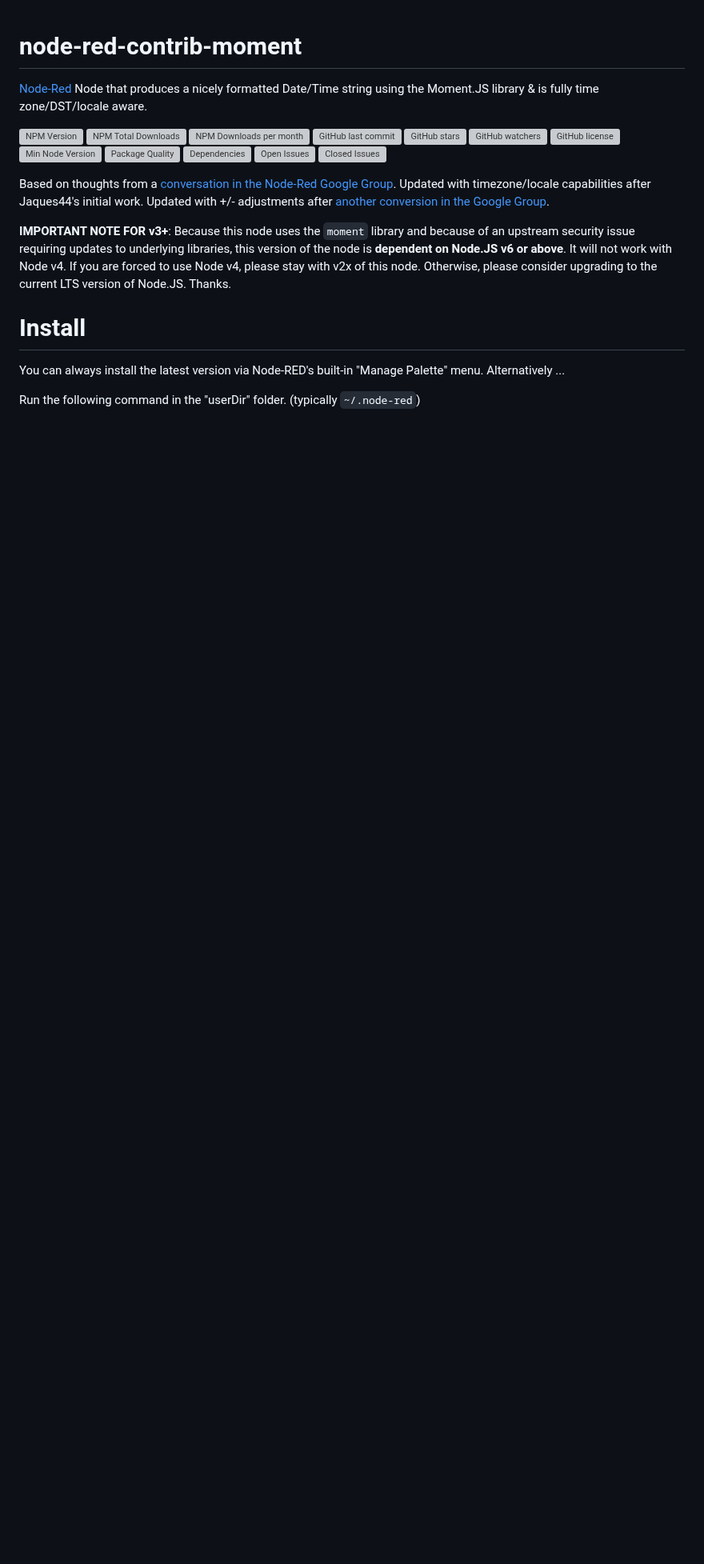
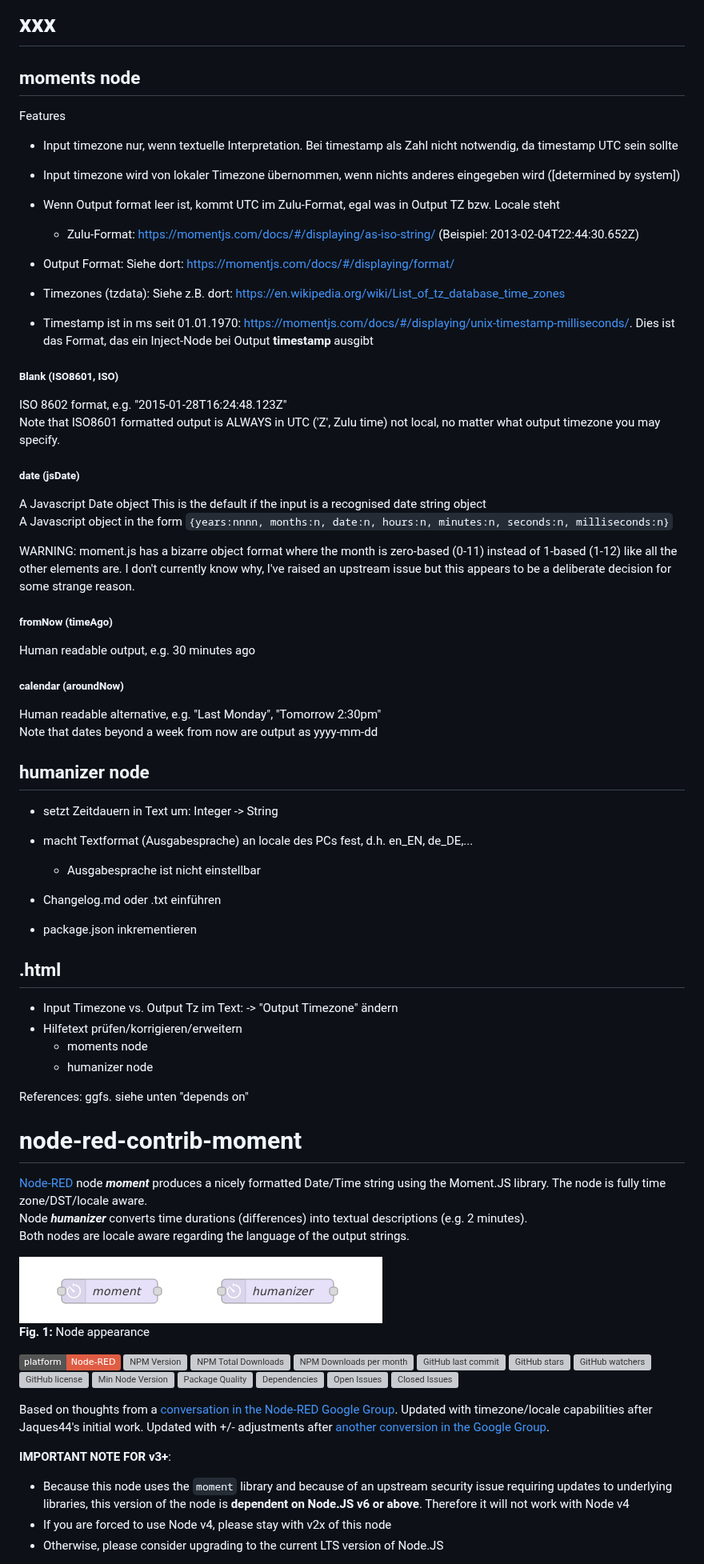
Before and after one commit to TotallyInformation/node-red-contrib-moment, a Markdown page: README.md, the part around one of its changes. Shown at 80% size. GitHub-like rendering; pictures changed too: images/node-appearance.png (added); badges without logos; blank space fills up the shorter version; grey boxes are pictures that could not be loaded.

```diff
--- a/README.md
+++ b/README.md
@@ -1,7 +1,73 @@
+# xxx
+
+## moments node
+Features
+- Input timezone nur, wenn textuelle Interpretation. Bei timestamp als Zahl nicht notwendig, da timestamp UTC sein sollte
+- Input timezone wird von lokaler Timezone übernommen, wenn nichts anderes eingegeben wird ([determined by system])
+- Wenn Output format leer ist, kommt UTC im Zulu-Format, egal was in Output TZ bzw. Locale steht
+  - Zulu-Format: https://momentjs.com/docs/#/displaying/as-iso-string/  (Beispiel: 2013-02-04T22:44:30.652Z)
+
+- Output Format: Siehe dort: https://momentjs.com/docs/#/displaying/format/
+- Timezones (tzdata): Siehe z.B. dort: https://en.wikipedia.org/wiki/List_of_tz_database_time_zones
+- Timestamp ist in ms seit 01.01.1970: https://momentjs.com/docs/#/displaying/unix-timestamp-milliseconds/. Dies ist das Format, das ein Inject-Node bei Output **timestamp** ausgibt
+
+
+
+##### Blank (ISO8601, ISO)
+ISO 8602 format, e.g. "2015-01-28T16:24:48.123Z"
+Note that ISO8601 formatted output is ALWAYS in UTC ('Z', Zulu time) not local, no matter what output timezone you may specify.
+
+##### date (jsDate)
+A Javascript Date object
+This is the default if the input is a recognised date string object
+A Javascript object in the form `{years:nnnn, months:n, date:n, hours:n, minutes:n, seconds:n, milliseconds:n}`
+
+WARNING: moment.js has a bizarre object format where the month is zero-based (0-11) instead of 1-based (1-12) like all the other elements are. I don't currently know why, I've raised an upstream issue but this appears to be a deliberate decision for some strange reason.
+
+##### fromNow (timeAgo)
+Human readable output, e.g. 30 minutes ago
+
+##### calendar (aroundNow)
+Human readable alternative, e.g. "Last Monday", "Tomorrow 2:30pm"
+Note that dates beyond a week from now are output as yyyy-mm-dd
+
+
+
+
+## humanizer node
+- setzt Zeitdauern in Text um: Integer -> String
+- macht Textformat (Ausgabesprache) an locale des PCs fest, d.h. en_EN, de_DE,...
+  - Ausgabesprache ist nicht einstellbar
+
+
+
+- Changelog.md oder .txt einführen
+- package.json inkrementieren
+
+
+## .html
+- Input Timezone vs. Output Tz im Text: -> "Output Timezone" ändern
+- Hilfetext prüfen/korrigieren/erweitern
+  - moments node
+  - humanizer node
+
+
+
+References: ggfs. siehe unten "depends on"
+
+
+
 # node-red-contrib-moment
-[Node-Red](http://nodered.org) Node that produces a nicely formatted Date/Time string using the Moment.JS library & is fully time zone/DST/locale aware.
+[Node-RED](http://nodered.org) node ***moment*** produces a nicely formatted Date/Time string using the Moment.JS library. The node is fully time zone/DST/locale aware.
+Node ***humanizer*** converts time durations (differences) into textual descriptions (e.g. 2 minutes).
+Both nodes are locale aware regarding the language of the output strings.
 
-[![NPM Version](https://img.shields.io/npm/v/node-red-contrib-moment.svg)](https://www.npmjs.com/package/node-red-contrib-moment)
+![node-appearance](images/node-appearance.png "Node appearance")
+**Fig. 1:** Node appearance
+
+
+[![Platform](https://img.shields.io/badge/platform-Node--RED-red)](https://nodered.org)
+[![NPM Version](https://img.shields.io/npm/v/node-red-contrib-moment.svg?logo=npm)](https://www.npmjs.com/package/node-red-contrib-moment)
 [![NPM Total Downloads](https://img.shields.io/npm/dt/node-red-contrib-moment.svg)](https://www.npmjs.com/package/node-red-contrib-moment)
 [![NPM Downloads per month](https://img.shields.io/npm/dm/node-red-contrib-moment.svg)](https://www.npmjs.com/package/node-red-contrib-moment)
 [![GitHub last commit](https://img.shields.io/github/last-commit/totallyinformation/node-red-contrib-moment.svg)](https://github.com/TotallyInformation/node-red-contrib-moment)
@@ -14,13 +80,13 @@
 [![Open Issues](https://img.shields.io/github/issues-raw/TotallyInformation/node-red-contrib-moment.svg)](https://github.com/TotallyInformation/node-red-contrib-moment/issues)
 [![Closed Issues](https://img.shields.io/github/issues-closed-raw/TotallyInformation/node-red-contrib-moment.svg)](https://github.com/TotallyInformation/node-red-contrib-moment/issues?q=is%3Aissue+is%3Aclosed)
 
-Based on thoughts from a [conversation in the Node-Red Google Group](https://groups.google.com/d/msg/node-red/SXEGvfFLfQA/fhJCGBWvYEAJ). Updated with timezone/locale capabilities after Jaques44's initial work. Updated with +/- adjustments after [another conversion in the Google Group](https://groups.google.com/forum/#!topic/node-red/u3qoISFoKus).
 
-**IMPORTANT NOTE FOR v3+**: Because this node uses the `moment` library and because of an upstream security issue requiring updates to underlying libraries, this version of the node is **dependent on Node.JS v6 or above**. It will not work with Node v4. If you are forced to use Node v4, please stay with v2x of this node. Otherwise, please consider upgrading to the current LTS version of Node.JS. Thanks.
+Based on thoughts from a [conversation in the Node-RED Google Group](https://groups.google.com/d/msg/node-red/SXEGvfFLfQA/fhJCGBWvYEAJ). Updated with timezone/locale capabilities after Jaques44's initial work. Updated with +/- adjustments after [another conversion in the Google Group](https://groups.google.com/forum/#!topic/node-red/u3qoISFoKus).
 
-# Install
 
-You can always install the latest version via Node-RED's built-in "Manage Palette" menu. Alternatively ...
+**IMPORTANT NOTE FOR v3+**:
+- Because this node uses the `moment` library and because of an upstream security issue requiring updates to underlying libraries, this version of the node is **dependent on Node.JS v6 or above**. Therefore it will not work with Node v4
+- If you are forced to use Node v4, please stay with v2x of this node
+- Otherwise, please consider upgrading to the current LTS version of Node.JS
 
-Run the following command in the "userDir" folder. (typically `~/.node-red`)
 
```
Also changed, not shown: other parts of README.md (+89 -31 lines), images/humanizer-node-configuration.png (added), images/moment-basic-usage.png (added), images/moment-node-configuration.png (added), 11 other files.
